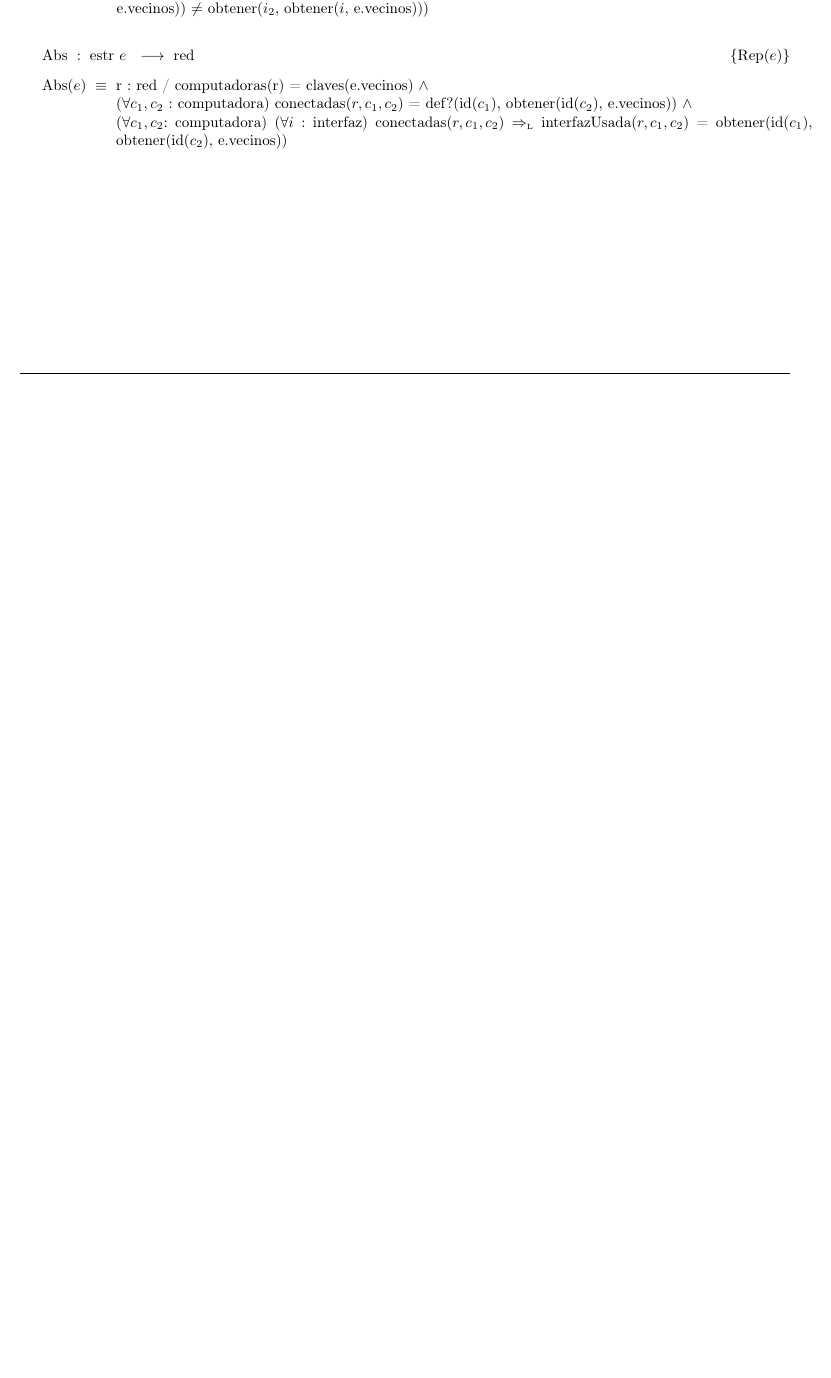
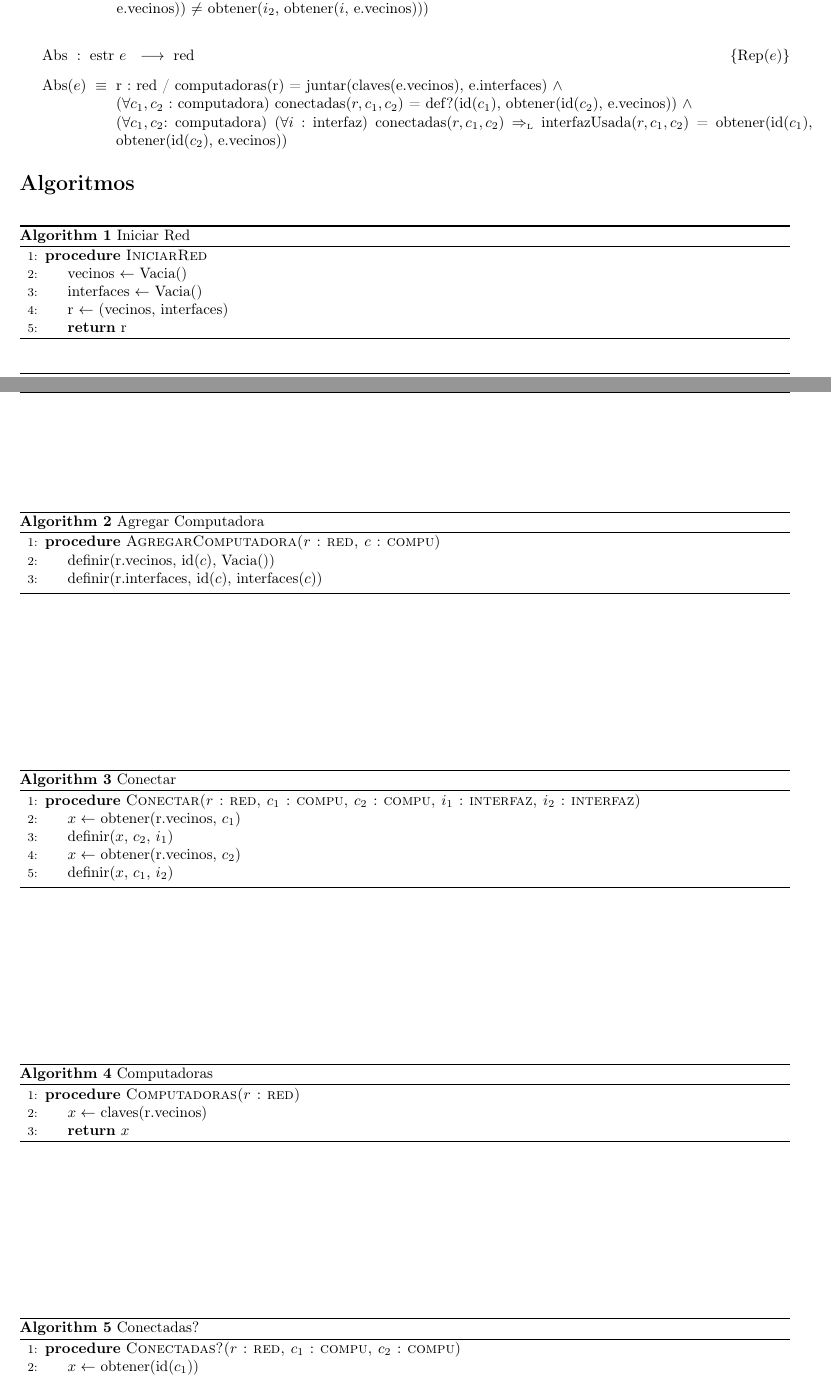
Before and after one commit to gciruelos/algo2-tp2, a LaTeX document (tp.tex, which reads red.tex): part of page 3 of 6 before the commit and two parts of pages 3 and 4 of 7 after it, the two joined at a grey line, cut so that both start at the same text, the shorter picture padded with empty space. Compiled offline with pdfLaTeX.

Commit message:
empece un poco con los algoritmos, las cosas de algoritmos de red en general estan mal/incompletas

```diff
--- a/red.tex
+++ b/red.tex
@@ -109,9 +109,69 @@ $\land$\\
 
 
    \AbsFc[estr]{red}[e]{
-     r : red / computadoras(r) = claves(e.vecinos) $\land$ \\
+     r : red / computadoras(r) = juntar(claves(e.vecinos), e.interfaces) $\land$ \\
      ($\forall c_1, c_2$ : computadora) conectadas($r, c_1, c_2$) = def?(id($c_1$), obtener(id($c_2$), e.vecinos)) $\land$ \\
      ($\forall c_1, c_2$: computadora) ($\forall i$ : interfaz) conectadas($r,c_1,c_2$) $\impluego$ interfazUsada($r, c_1, c_2$) = obtener(id($c_1$), obtener(id($c_2$), e.vecinos))
   }
 
 \end{Representacion}
+
+\begin{Algoritmos}
+
+
+\begin{algorithm}
+\caption{Iniciar Red}
+\begin{algorithmic}[1]
+  \Procedure{IniciarRed}{}
+  \State vecinos $\gets$ Vacia()
+  \State interfaces $\gets$ Vacia()
+  \State r $\gets$ (vecinos, interfaces)
+  \State \Return r
+  \EndProcedure
+\end{algorithmic}
+\end{algorithm}
+
+
+
+
+\begin{algorithm}
+\caption{Agregar Computadora}
+\begin{algorithmic}[1]
+  \Procedure{AgregarComputadora($r$ : red, $c$ : compu)}{}
+  \State definir(r.vecinos, id($c$), Vacia())
+  \State definir(r.interfaces, id($c$), interfaces($c$))
+ \EndProcedure
+\end{algorithmic}
+\end{algorithm}
+
+
+\begin{algorithm}
+\caption{Conectar}
+\begin{algorithmic}[1]
+  \Procedure{Conectar($r$ : red, $c_1$ : compu, $c_2$ : compu, $i_1$ : interfaz, $i_2$ : interfaz)}{}
+  \State $x \gets$ obtener(r.vecinos, $c_1$)
+  \State definir($x$, $c_2$, $i_1$)
+  \State $x \gets$ obtener(r.vecinos, $c_2$)
+  \State definir($x$, $c_1$, $i_2$)
+ \EndProcedure
+\end{algorithmic}
+\end{algorithm}
+
+
+\begin{algorithm}
+\caption{Computadoras}
+\begin{algorithmic}[1]
+  \Procedure{Computadoras($r$ : red)}{}
+  \State $x \gets$ claves(r.vecinos)
+  \State \Return $x$
+ \EndProcedure
+\end{algorithmic}
+\end{algorithm}
+
+
+\begin{algorithm}
+\caption{Conectadas?}
+\begin{algorithmic}[1]
+  \Procedure{Conectadas?($r$ : red, $c_1$ : compu, $c_2$ : compu)}{}
+  \State $x \gets$ obtener(id($c_1$))
+  \State \Return $x$
--- a/tp.tex
+++ b/tp.tex
@@ -11,6 +11,10 @@
 \usepackage{aed2-tad,aed2-symb,aed2-itef}
 \usepackage[bottom]{footmisc}
 \usepackage{modulos}
+\usepackage{algorithm}
+\usepackage[noend]{algpseudocode}
+
+
 
 \newcommand{\moduloNombre}[1]{\textbf{#1}}
 
```
Also changed, not shown: red.tex (16 more changed lines), tp.tex (3 more changed lines).
